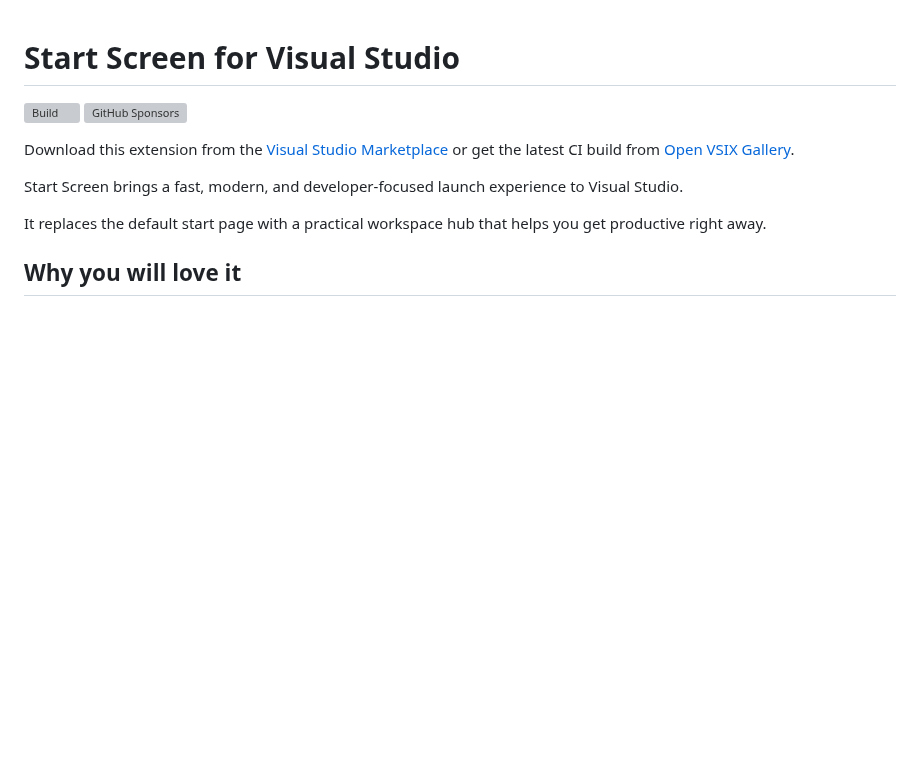
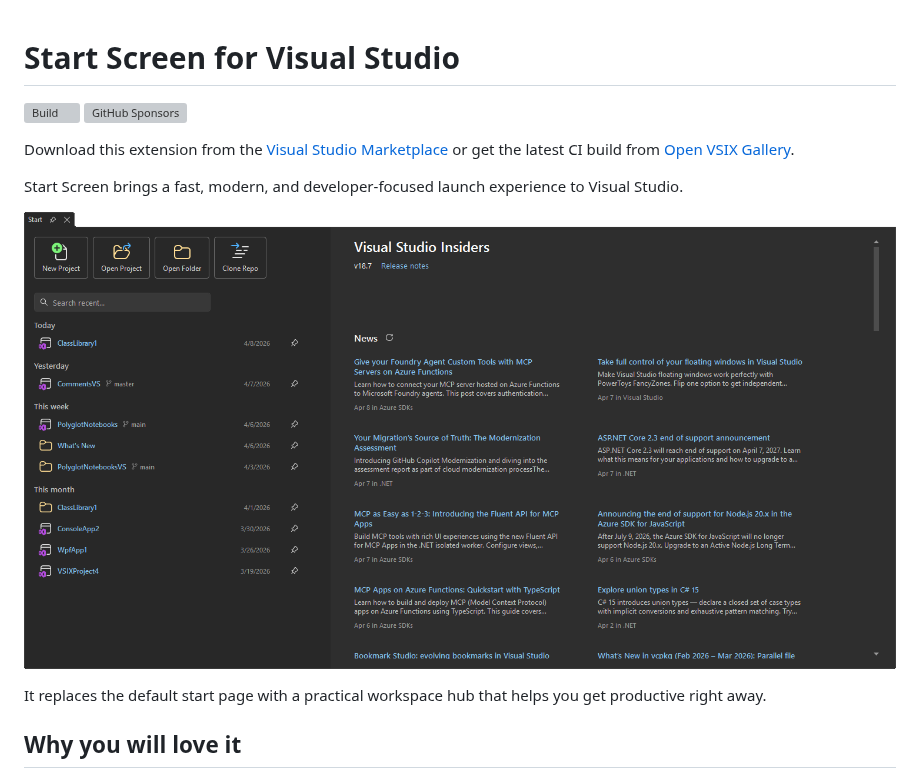
Before and after one commit to madskristensen/StartScreen, a Markdown page: README.md, the part around one of its changes. Drawn GitHub-style; pictures changed too: art/startscreen.png (added); blank space fills up the shorter version; grey boxes are pictures that could not be loaded.

```diff
--- a/README.md
+++ b/README.md
@@ -11,6 +11,8 @@ Download this extension from the [Visual Studio Marketplace][marketplace]
 or get the latest CI build from [Open VSIX Gallery][vsixgallery].
 
 Start Screen brings a fast, modern, and developer-focused launch experience to Visual Studio.
+
+![Start Screen screenshot placeholder](art/startscreen.png)
 
 It replaces the default start page with a practical workspace hub that helps you get productive right away.
 
```
Also changed, not shown: other parts of README.md (+0 -6 lines), 15 other files.
